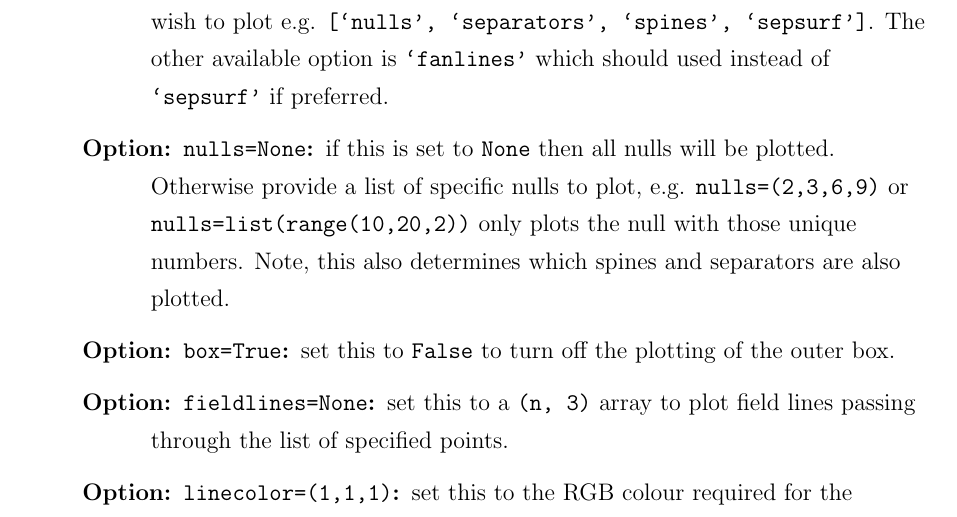
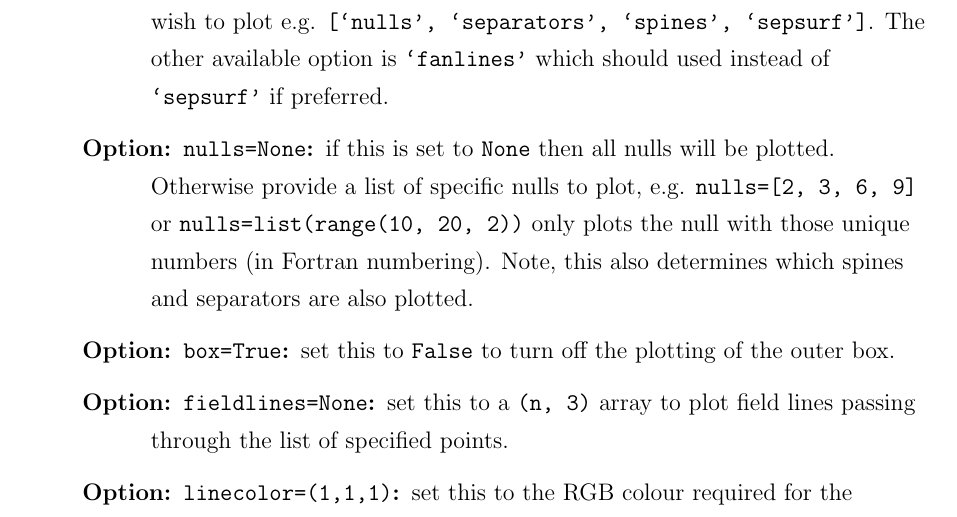
Before and after one commit to benmatwil/msat, a LaTeX document (doc/manual.tex): part of page 14 of 15, cut so that both start at the same text. Compiled offline with pdfLaTeX.

Commit message:
Updates to the manual

```diff
--- a/doc/manual.tex
+++ b/doc/manual.tex
@@ -359,7 +359,7 @@
       \begin{description}
         \item [Required:] \texttt{filename} and \texttt{addlist}.
         \item [Option: \texttt{addlist}:] should be a list of strings with the magnetic structures you wish to plot e.g. \texttt{[`nulls', `separators', `spines', `sepsurf']}. The other available option is \texttt{`fanlines'} which should used instead of \texttt{`sepsurf'} if preferred.
-        \item [Option: \texttt{nulls=None}:] if this is set to \texttt{None} then all nulls will be plotted. Otherwise provide a list of specific nulls to plot, e.g. \texttt{nulls=(2,3,6,9)} or \texttt{nulls=list(range(10,20,2))} only plots the null with those unique numbers. Note, this also determines which spines and separators are also plotted.
+        \item [Option: \texttt{nulls=None}:] if this is set to \texttt{None} then all nulls will be plotted. Otherwise provide a list of specific nulls to plot, e.g. \texttt{nulls=[2, 3, 6, 9]} or \texttt{nulls=list(range(10, 20, 2))} only plots the null with those unique numbers (in Fortran numbering). Note, this also determines which spines and separators are also plotted.
         \item [Option: \texttt{box=True}:] set this to \texttt{False} to turn off the plotting of the outer box.
         \item [Option: \texttt{fieldlines=None}:] set this to a \texttt{(n, 3)} array to plot field lines passing through the list of specified points.
         \item [Option: \texttt{linecolor=(1,1,1)}:] set this to the RGB colour required for the fieldlines. e.g., \texttt{linecolor=(0,0,0)} is black (default),  \texttt{linecolor=(1,0,0)} is red, \texttt{linecolor=(0,1,0)} is green and \texttt{linecolor=(0,0,1)} is blue.
```
